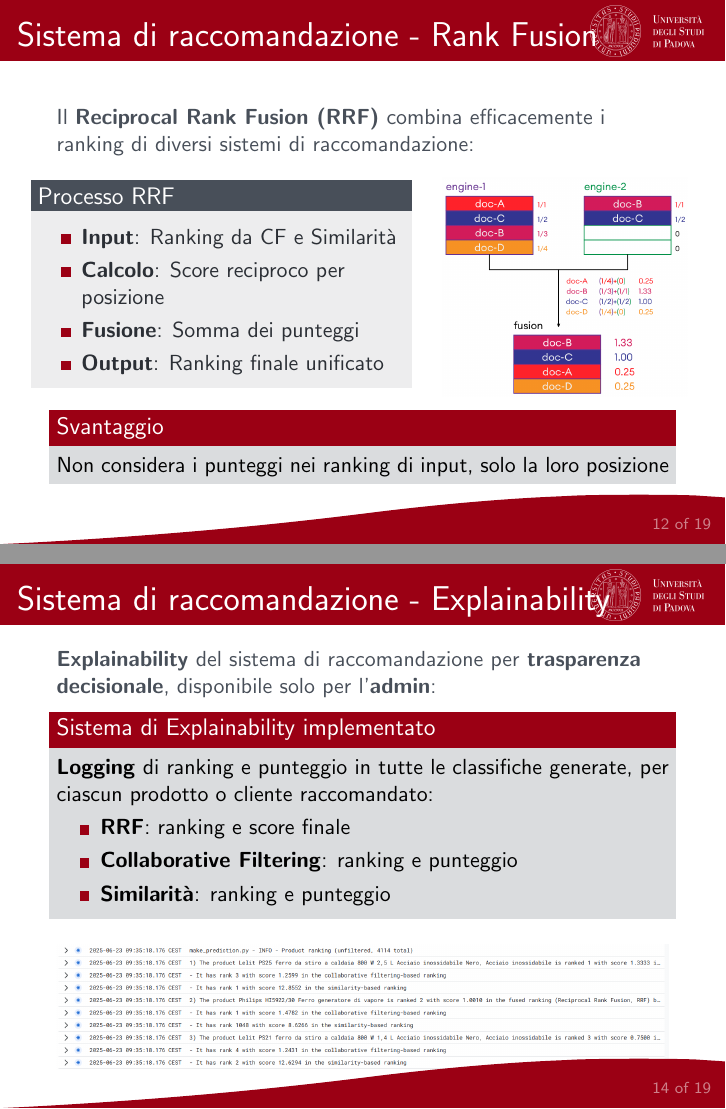
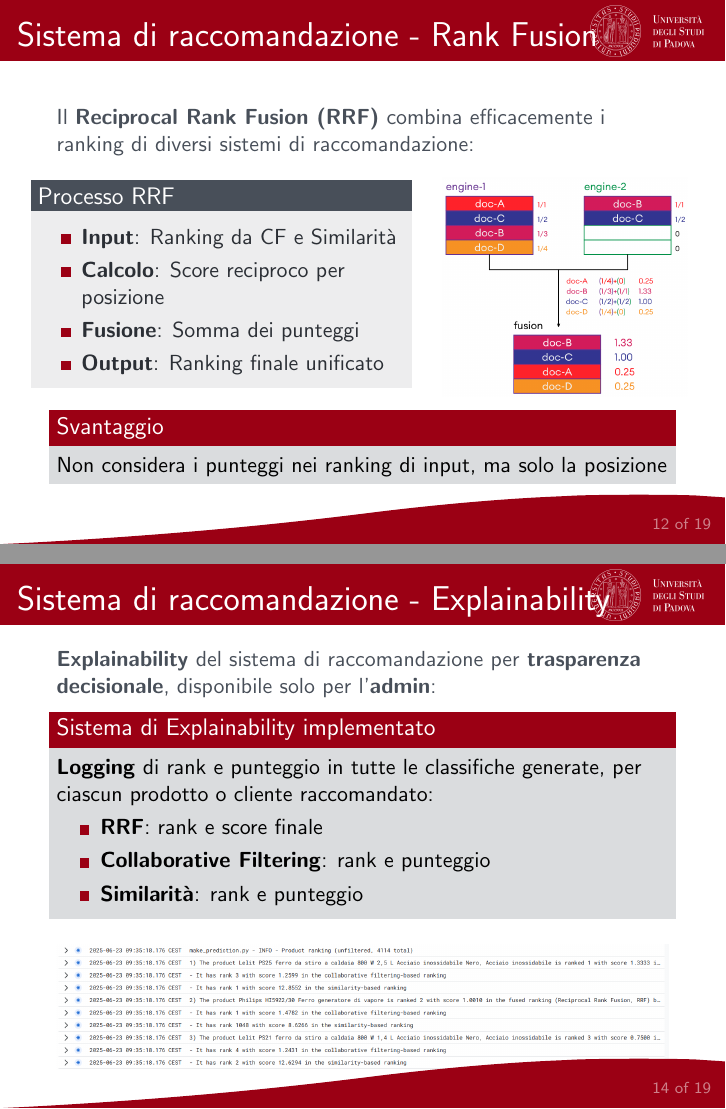
Before and after one commit to Rickyz03/Presentazione-Discussione-LT-Informatica, LaTeX slides (presentation.tex): pages 12 and 14 of 19, joined at a grey line. Compiled offline with pdfLaTeX.

Commit message:
Sostituzione di 'ranking' con 'rank' nell'Explainability, e piccola correzione in Svantaggio RRF

```diff
--- a/presentation.tex
+++ b/presentation.tex
@@ -292,7 +292,7 @@
 		\end{columns}
 
 		\begin{alertblock}{Svantaggio}
-			Non considera i punteggi nei ranking di input, solo la loro posizione
+			Non considera i punteggi nei ranking di input, ma solo la posizione
 		\end{alertblock}
 	\end{frame}
 
@@ -328,11 +328,11 @@
 		\textbf{Explainability} del sistema di raccomandazione per \textbf{trasparenza decisionale}, disponibile solo per l'\textbf{admin}:
 
 		\begin{alertblock}{Sistema di Explainability implementato}
-			\textbf{Logging} di ranking e punteggio in tutte le classifiche generate, per ciascun prodotto o cliente raccomandato:
+			\textbf{Logging} di rank e punteggio in tutte le classifiche generate, per ciascun prodotto o cliente raccomandato:
 			\begin{itemize}
-				\item \textbf{RRF}: ranking e score finale
-				\item \textbf{Collaborative Filtering}: ranking e punteggio
-				\item \textbf{Similarità}: ranking e punteggio
+				\item \textbf{RRF}: rank e score finale
+				\item \textbf{Collaborative Filtering}: rank e punteggio
+				\item \textbf{Similarità}: rank e punteggio
 			\end{itemize}
 		\end{alertblock}
 
```
Also changed, not shown: output/presentation.pdf.
